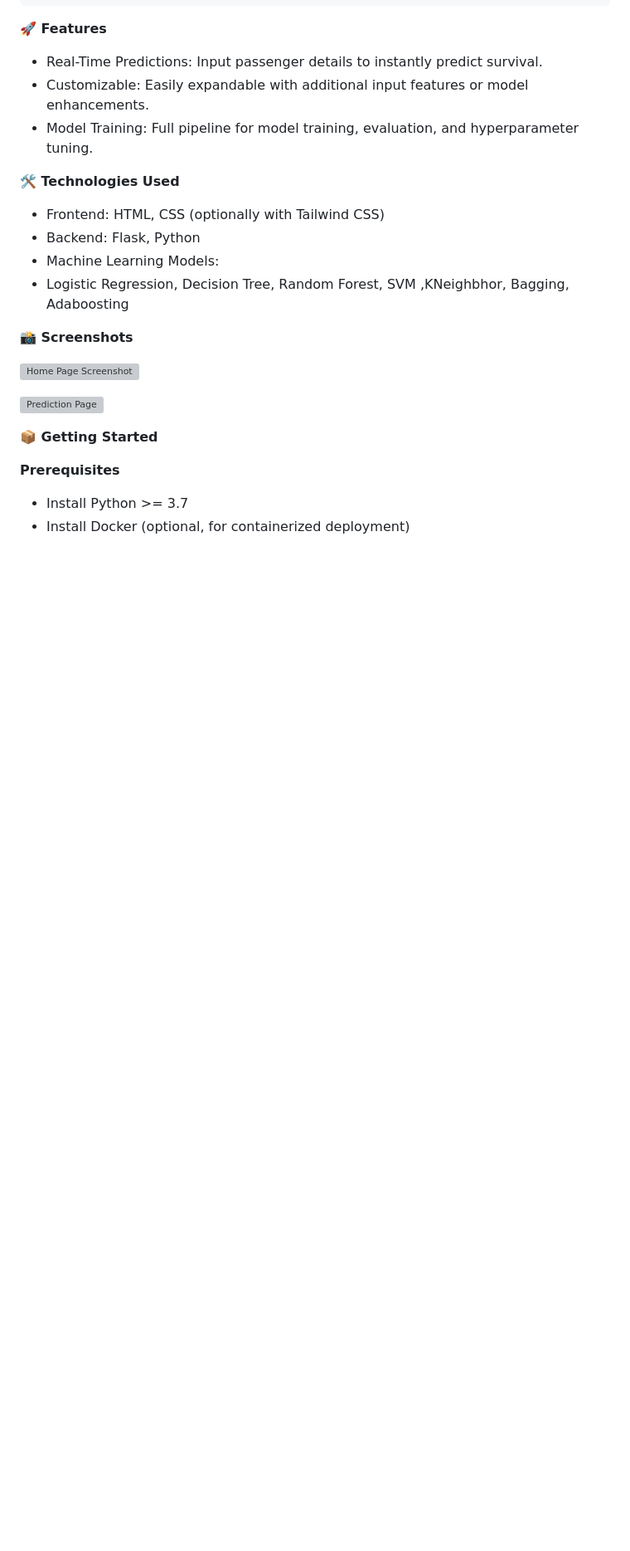
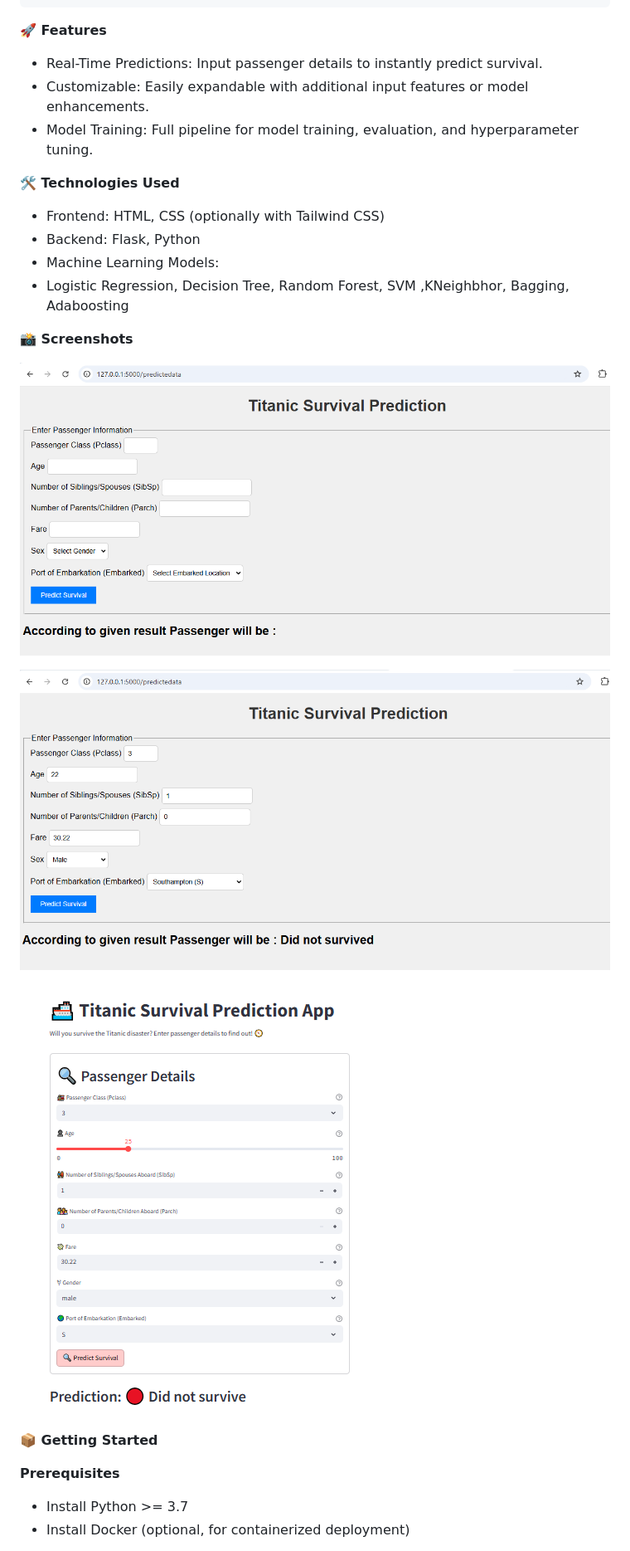
Before and after one commit to Siddhesh2241/Titanic-Survival-Prediction, a Markdown page: README.md, the part around the change printed below. Shown: that part at 83% size. GitHub-like rendering; pictures changed too: Images/After.png (added), Images/Before.png (added), Images/Stream.png (added); blank space fills up the shorter version; grey boxes are pictures that could not be loaded.

```diff
--- a/README.md
+++ b/README.md
@@ -49,7 +49,9 @@ project_root/
 
 ![Home Page Screenshot](Images/Before.png)
 
-![Prediction Page](Images/after.png)
+![Prediction Page](Images/After.png)
+
+![Streamlit_Prediction](Images/Stream.png)
 
 **📦 Getting Started**
 
```
Also changed, not shown: other parts of README.md (+24 -0 lines).
